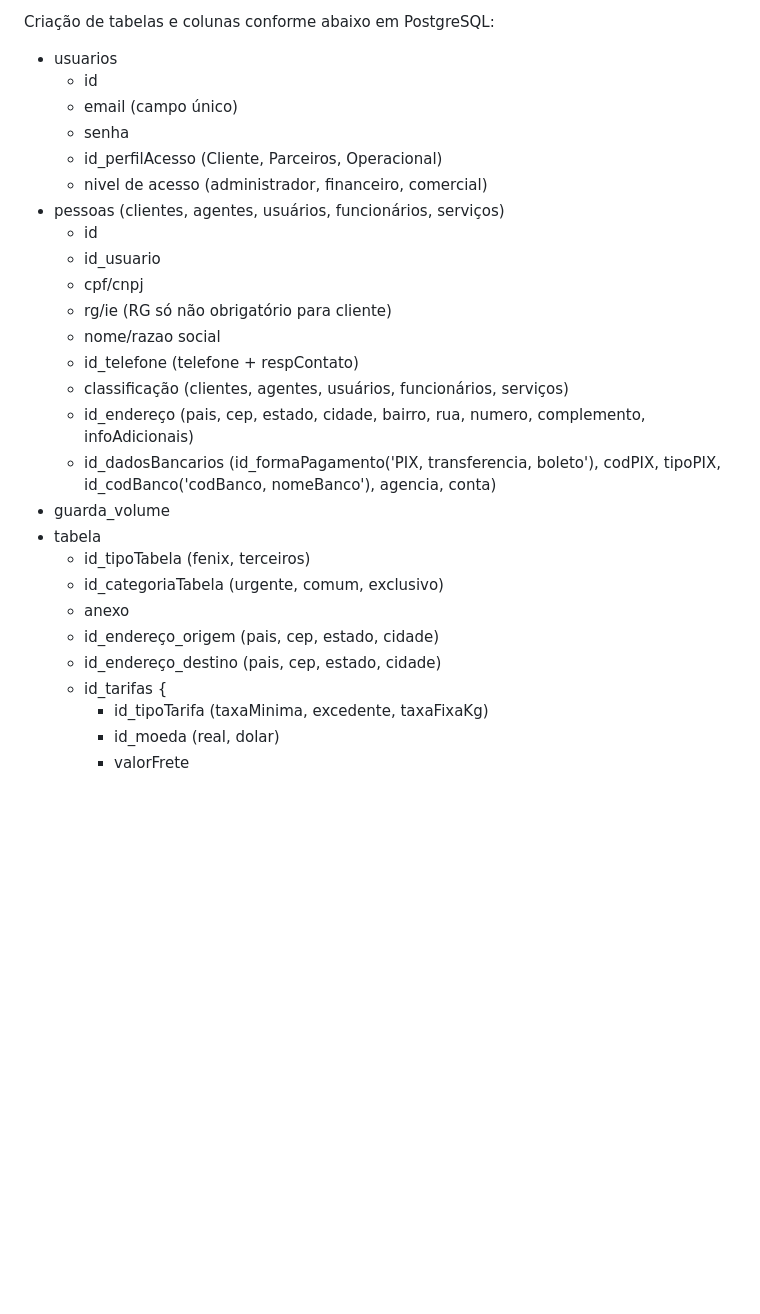
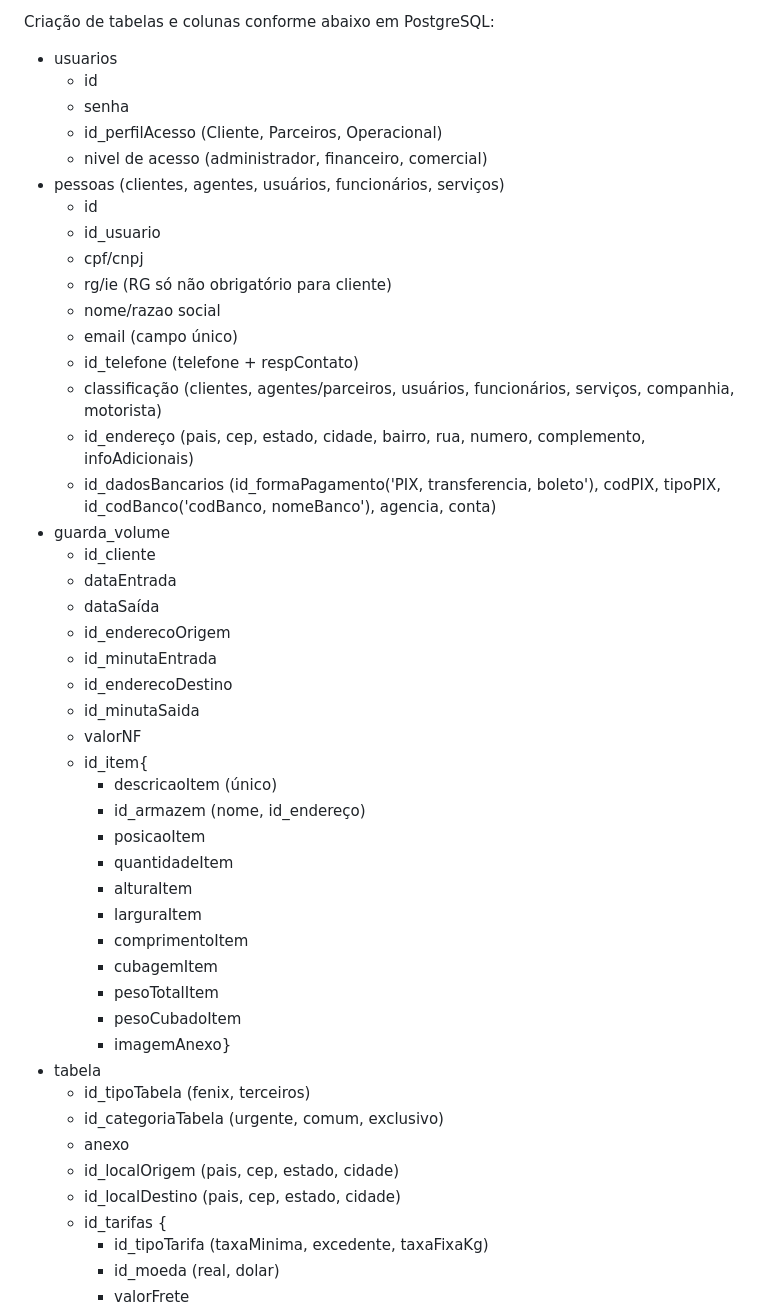
Before and after one commit to JLeiite/fenixcargo, a Markdown page: README.md, the part around the change printed below. Rendered like a GitHub page; folded sections open; blank space fills up the shorter version.

```diff
--- a/README.md
+++ b/README.md
@@ -69,7 +69,6 @@ Criação de tabelas e colunas conforme abaixo em PostgreSQL:
 
 - usuarios
   - id
-  - email (campo único)
   - senha
   - id_perfilAcesso (Cliente, Parceiros, Operacional)
   - nivel de acesso (administrador, financeiro, comercial)
@@ -79,17 +78,38 @@ Criação de tabelas e colunas conforme abaixo em PostgreSQL:
   - cpf/cnpj
   - rg/ie (RG só não obrigatório para cliente)
   - nome/razao social
+  - email (campo único)
   - id_telefone (telefone + respContato)
-  - classificação (clientes, agentes, usuários, funcionários, serviços)
+  - classificação (clientes, agentes/parceiros, usuários, funcionários, serviços, companhia, motorista)
   - id_endereço (pais, cep, estado, cidade, bairro, rua, numero, complemento, infoAdicionais)
   - id_dadosBancarios (id_formaPagamento('PIX, transferencia, boleto'), codPIX, tipoPIX, id_codBanco('codBanco, nomeBanco'), agencia, conta)
 - guarda_volume
+  - id_cliente
+  - dataEntrada
+  - dataSaída
+  - id_enderecoOrigem
+  - id_minutaEntrada
+  - id_enderecoDestino
+  - id_minutaSaida
+  - valorNF
+  - id_item{
+    - descricaoItem (único)
+    - id_armazem (nome, id_endereço)
+    - posicaoItem
+    - quantidadeItem
+    - alturaItem
+    - larguraItem
+    - comprimentoItem
+    - cubagemItem
+    - pesoTotalItem
+    - pesoCubadoItem
+    - imagemAnexo}
 - tabela
   - id_tipoTabela (fenix, terceiros)
   - id_categoriaTabela (urgente, comum, exclusivo)
   - anexo
-  - id_endereço_origem (pais, cep, estado, cidade)
-  - id_endereço_destino (pais, cep, estado, cidade)
+  - id_localOrigem (pais, cep, estado, cidade)
+  - id_localDestino (pais, cep, estado, cidade)
   - id_tarifas {
     - id_tipoTarifa (taxaMinima, excedente, taxaFixaKg)
     - id_moeda (real, dolar)
```
Also changed, not shown: other parts of README.md (+65 -0 lines).
